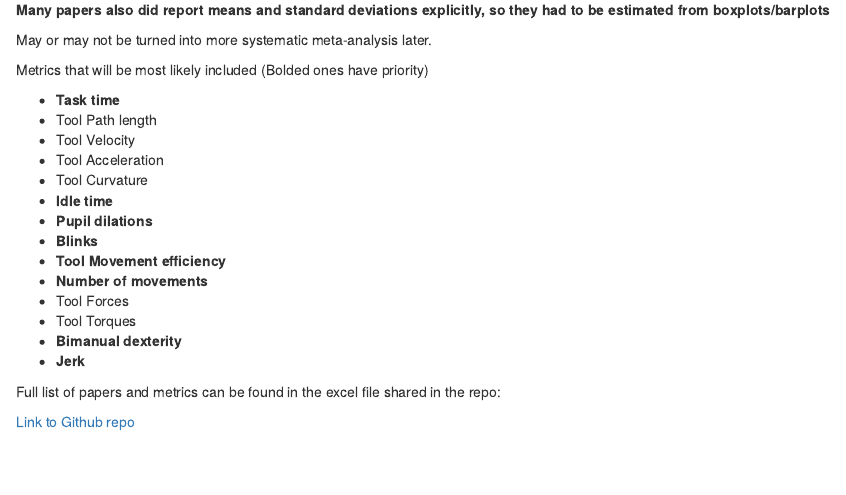
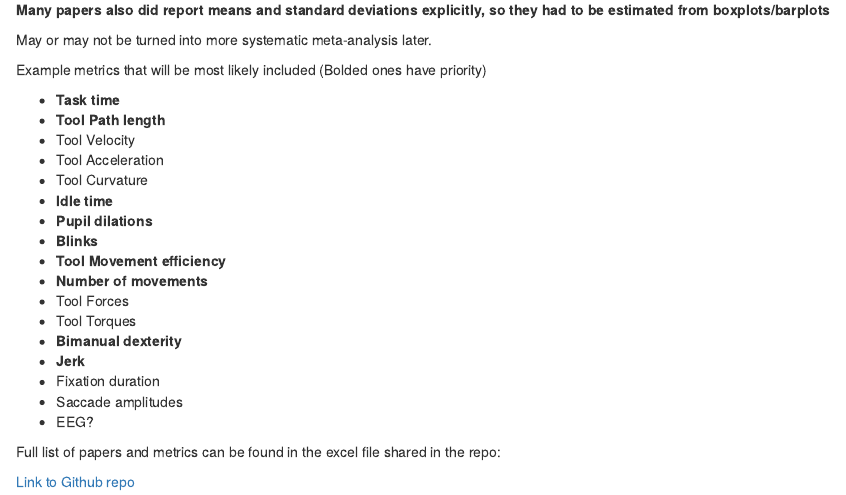
Before and after one commit to jpkos/surg-meta, an R Markdown document (meta-intro.Rmd): the page in a window 1100 px wide, from 210 px down. Rendered offline with R 4.5, knitr and Pandoc, with nearby package versions.

Commit message:
Minor fix

```diff
--- a/meta-intro.Rmd
+++ b/meta-intro.Rmd
@@ -15,10 +15,10 @@ groups' results and discarded the others. If a study included more than 1 task,
 
 May or may not be turned into more systematic meta-analysis later.
 
-Metrics that will be most likely included (Bolded ones have priority)
+Example metrics that will be most likely included (Bolded ones have priority)
 
 - **Task time**
-- Tool Path length
+- **Tool Path length**
 - Tool Velocity
 - Tool Acceleration
 - Tool Curvature
@@ -31,6 +31,9 @@ Metrics that will be most likely included (Bolded ones have priority)
 - Tool Torques
 - **Bimanual dexterity**
 - **Jerk**
+- Fixation duration
+- Saccade amplitudes
+- EEG?
 
 Full list of papers and metrics can be found in the excel file shared in the repo:
 
```
Also changed, not shown: figures/forest_biman.pdf, figures/forest_grasp.pdf, figures/forest_pupil.pdf, figures/forest_time.pdf, figures/forest_tooljerk.pdf, figures/forest_toolmvt.pdf, figures/forest_toolpl.pdf, index.html.
